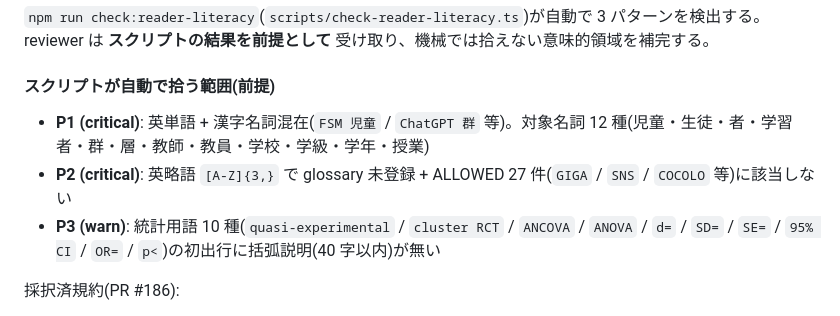
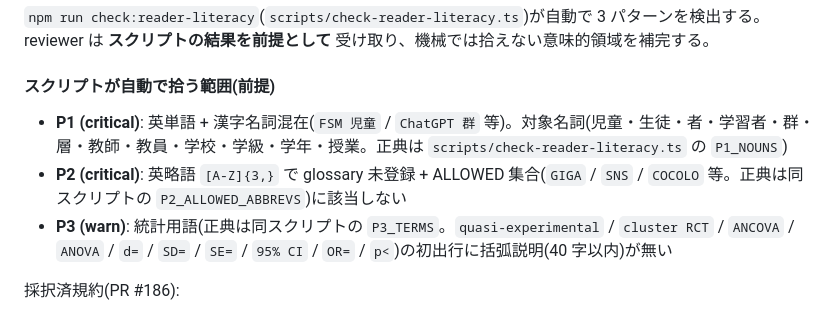
Before and after one commit to Hayato-Isagawa/edu-evidence, a Markdown page: .claude/agents/edu-content-reviewer.md, the part around the change. Drawn GitHub-style.

```diff
--- a/.claude/agents/edu-content-reviewer.md
+++ b/.claude/agents/edu-content-reviewer.md
@@ -100,9 +100,9 @@ tools: Read, Grep, Glob, Bash, WebFetch, WebSearch
 
 #### スクリプトが自動で拾う範囲(前提)
 
-- **P1 (critical)**: 英単語 + 漢字名詞混在(`FSM 児童` / `ChatGPT 群` 等)。対象名詞 12 種(児童・生徒・者・学習者・群・層・教師・教員・学校・学級・学年・授業)
-- **P2 (critical)**: 英略語 `[A-Z]{3,}` で glossary 未登録 + ALLOWED 27 件(`GIGA` / `SNS` / `COCOLO` 等)に該当しない
-- **P3 (warn)**: 統計用語 10 種(`quasi-experimental` / `cluster RCT` / `ANCOVA` / `ANOVA` / `d=` / `SD=` / `SE=` / `95% CI` / `OR=` / `p<`)の初出行に括弧説明(40 字以内)が無い
+- **P1 (critical)**: 英単語 + 漢字名詞混在(`FSM 児童` / `ChatGPT 群` 等)。対象名詞(児童・生徒・者・学習者・群・層・教師・教員・学校・学級・学年・授業。正典は `scripts/check-reader-literacy.ts` の `P1_NOUNS`)
+- **P2 (critical)**: 英略語 `[A-Z]{3,}` で glossary 未登録 + ALLOWED 集合(`GIGA` / `SNS` / `COCOLO` 等。正典は同スクリプトの `P2_ALLOWED_ABBREVS`)に該当しない
+- **P3 (warn)**: 統計用語(正典は同スクリプトの `P3_TERMS`。`quasi-experimental` / `cluster RCT` / `ANCOVA` / `ANOVA` / `d=` / `SD=` / `SE=` / `95% CI` / `OR=` / `p<`)の初出行に括弧説明(40 字以内)が無い
 
 採択済規約(PR #186):
 
```
Also changed, not shown: .claude/agents/edu-pre-write-verifier.md (+3 -4 lines).
